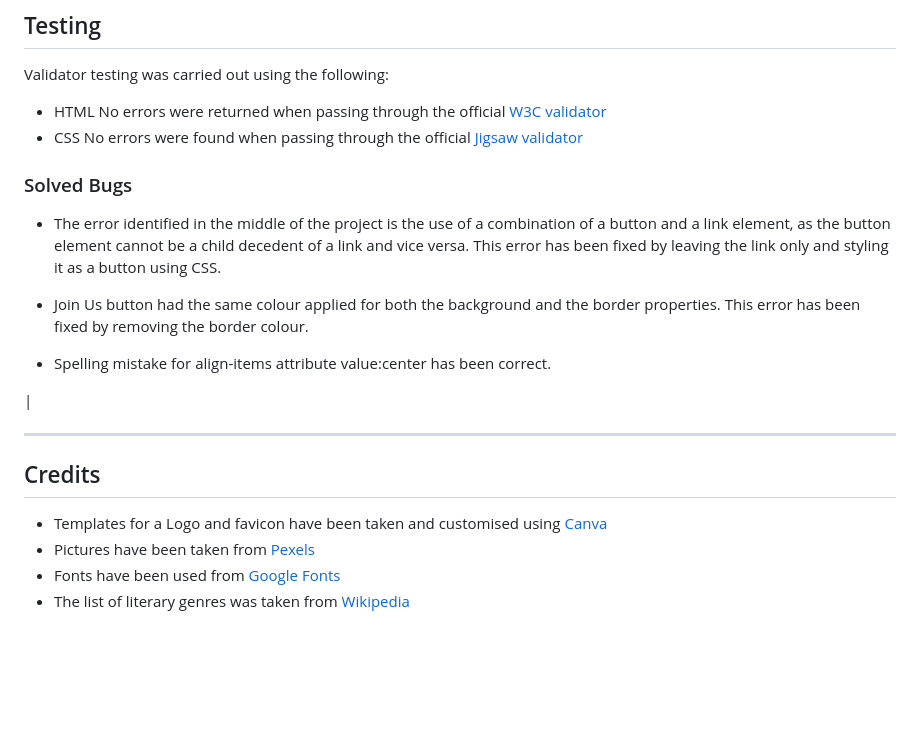
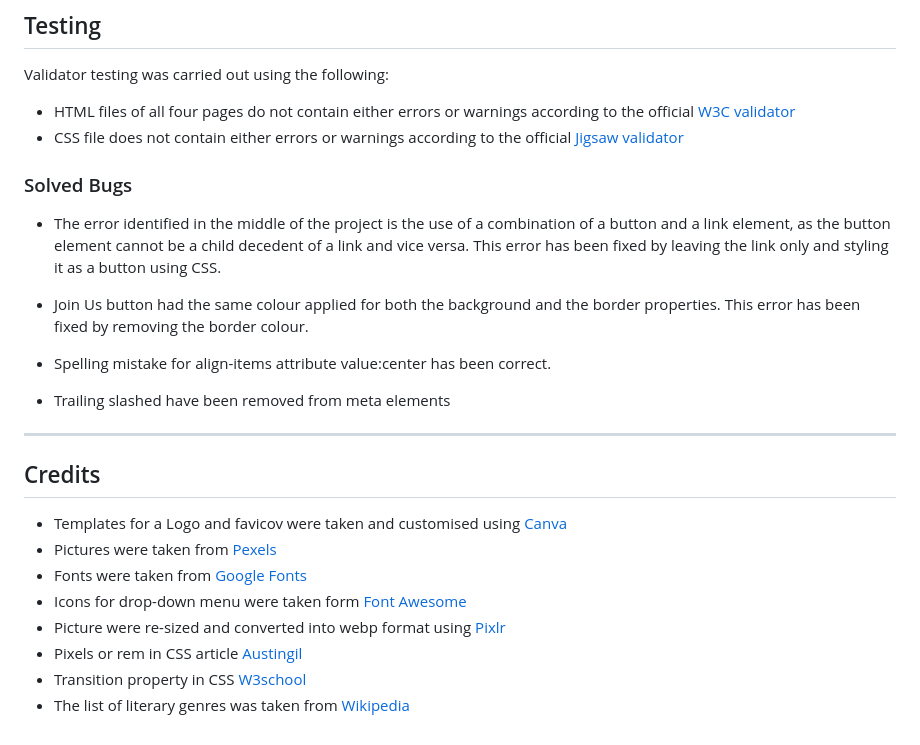
Before and after one commit to KatVolkova/reading-club, a Markdown page: README.md, the part around the change. Drawn GitHub-style; blank space fills up the shorter version.

Commit message:
Update Testing and Credit sections in README.md file

```diff
--- a/README.md
+++ b/README.md
@@ -139,8 +139,8 @@ To Deploy the site using GitHub Pages:
 
 Validator testing was carried out using the following:
 
-- HTML No errors were returned when passing through the official [W3C validator](https://validator.w3.org)
-- CSS No errors were found when passing through the official [Jigsaw validator](https://jigsaw.w3.org/css-validator/)
+- HTML files of all four pages do not contain either errors or warnings according to the official [W3C validator](https://validator.w3.org)
+- CSS file does not contain either errors or warnings according to the official [Jigsaw validator](https://jigsaw.w3.org/css-validator/)
 
 ### Solved Bugs
 
@@ -150,12 +150,17 @@ Validator testing was carried out using the following:
 
 - Spelling mistake for align-items attribute value:center has been correct.
 
-|
+- Trailing slashed have been removed from meta elements
+
 - - -
 
 ## Credits
 
-- Templates for a Logo and favicon have been taken and customised using [Canva](https://www.canva.com/)
-- Pictures have been taken from [Pexels](https://www.pexels.com/)
-- Fonts have been used from [Google Fonts](https://fonts.google.com/)
+- Templates for a Logo and favicov were taken and customised using [Canva](https://www.canva.com/)
+- Pictures were taken from [Pexels](https://www.pexels.com/)
+- Fonts were taken from [Google Fonts](https://fonts.google.com/)
+- Icons for drop-down menu were taken form [Font Awesome](https://fontawesome.com/)
+- Picture were re-sized and converted into webp format using [Pixlr](https://pixlr.com/)
+- Pixels or rem in CSS article [Austingil](https://austingil.com/px-or-rem-in-css/)
+- Transition property in CSS [W3school](https://www.w3schools.com/css/css3_transitions.asp)
 - The list of literary genres was taken from [Wikipedia](https://en.wikipedia.org/wiki/List_of_writing_genres)
```
